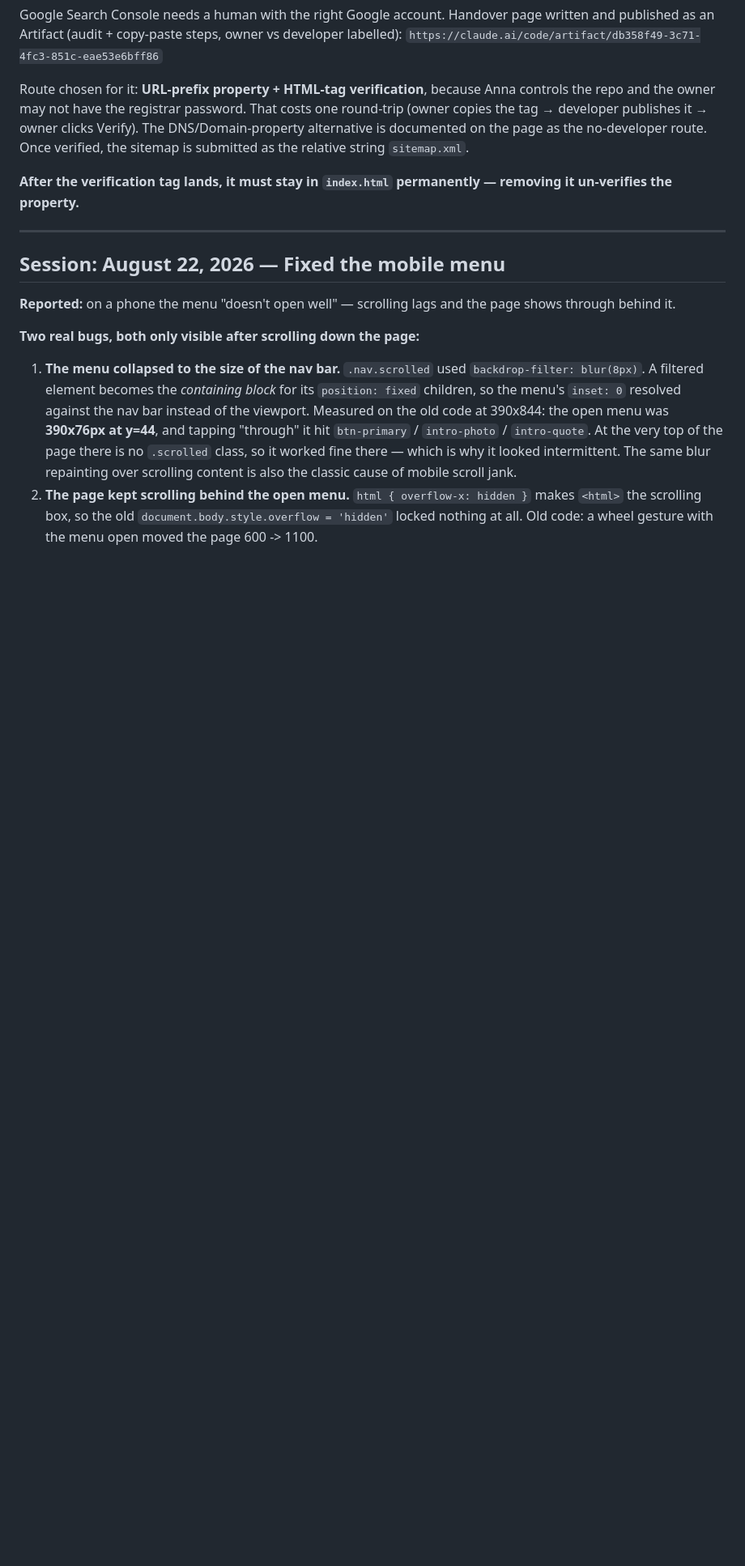
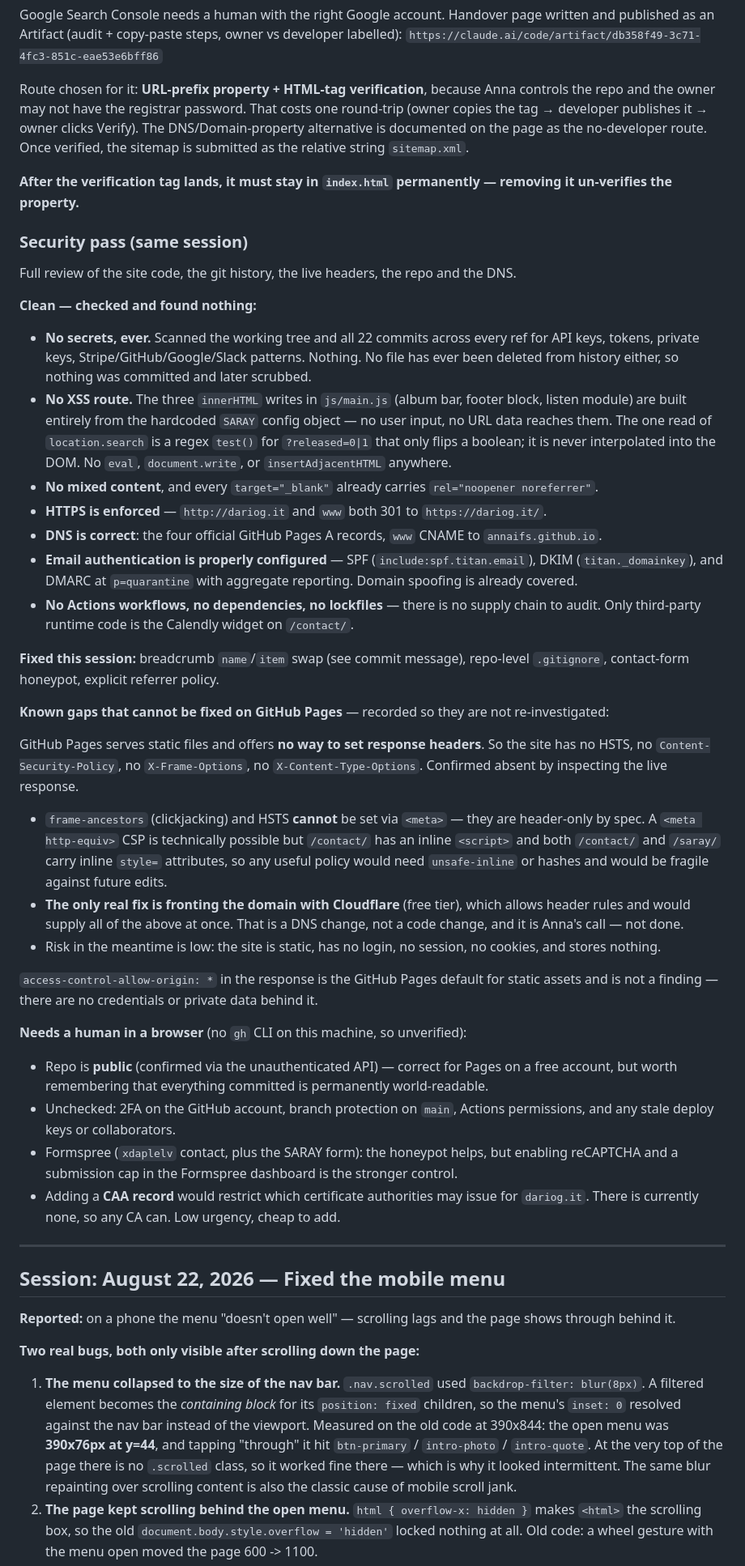
Before and after one commit to AnnaIFS/dariog, a Markdown page: SESSION-LOG.md, the part around the change. Shown at 81% size. Rendered like a GitHub page; blank space fills up the shorter version.

Commit message:
Log the security pass findings
Records what was checked and found clean, what was fixed, the gaps that
are structural to GitHub Pages (no response headers, so no HSTS/CSP/
X-Frame-Options) and the items that need a human in the GitHub and
Formspree dashboards.

Co-Authored-By: Claude Opus 5 (1M context) <noreply@anthropic.com>

```diff
--- a/SESSION-LOG.md
+++ b/SESSION-LOG.md
@@ -58,6 +58,37 @@ Google Search Console needs a human with the right Google account. Handover page
 Route chosen for it: **URL-prefix property + HTML-tag verification**, because Anna controls the repo and the owner may not have the registrar password. That costs one round-trip (owner copies the tag → developer publishes it → owner clicks Verify). The DNS/Domain-property alternative is documented on the page as the no-developer route. Once verified, the sitemap is submitted as the relative string `sitemap.xml`.
 
 **After the verification tag lands, it must stay in `index.html` permanently — removing it un-verifies the property.**
+
+### Security pass (same session)
+
+Full review of the site code, the git history, the live headers, the repo and the DNS.
+
+**Clean — checked and found nothing:**
+- **No secrets, ever.** Scanned the working tree and all 22 commits across every ref for API keys, tokens, private keys, Stripe/GitHub/Google/Slack patterns. Nothing. No file has ever been deleted from history either, so nothing was committed and later scrubbed.
+- **No XSS route.** The three `innerHTML` writes in `js/main.js` (album bar, footer block, listen module) are built entirely from the hardcoded `SARAY` config object — no user input, no URL data reaches them. The one read of `location.search` is a regex `test()` for `?released=0|1` that only flips a boolean; it is never interpolated into the DOM. No `eval`, `document.write`, or `insertAdjacentHTML` anywhere.
+- **No mixed content**, and every `target="_blank"` already carries `rel="noopener noreferrer"`.
+- **HTTPS is enforced** — `http://dariog.it` and `www` both 301 to `https://dariog.it/`.
+- **DNS is correct**: the four official GitHub Pages A records, `www` CNAME to `annaifs.github.io`.
+- **Email authentication is properly configured** — SPF (`include:spf.titan.email`), DKIM (`titan._domainkey`), and DMARC at `p=quarantine` with aggregate reporting. Domain spoofing is already covered.
+- **No Actions workflows, no dependencies, no lockfiles** — there is no supply chain to audit. Only third-party runtime code is the Calendly widget on `/contact/`.
+
+**Fixed this session:** breadcrumb `name`/`item` swap (see commit message), repo-level `.gitignore`, contact-form honeypot, explicit referrer policy.
+
+**Known gaps that cannot be fixed on GitHub Pages** — recorded so they are not re-investigated:
+
+GitHub Pages serves static files and offers **no way to set response headers**. So the site has no HSTS, no `Content-Security-Policy`, no `X-Frame-Options`, no `X-Content-Type-Options`. Confirmed absent by inspecting the live response.
+- `frame-ancestors` (clickjacking) and HSTS **cannot** be set via `<meta>` — they are header-only by spec. A `<meta http-equiv>` CSP is technically possible but `/contact/` has an inline `<script>` and both `/contact/` and `/saray/` carry inline `style=` attributes, so any useful policy would need `unsafe-inline` or hashes and would be fragile against future edits.
+- **The only real fix is fronting the domain with Cloudflare** (free tier), which allows header rules and would supply all of the above at once. That is a DNS change, not a code change, and it is Anna's call — not done.
+- Risk in the meantime is low: the site is static, has no login, no session, no cookies, and stores nothing.
+
+`access-control-allow-origin: *` in the response is the GitHub Pages default for static assets and is not a finding — there are no credentials or private data behind it.
+
+**Needs a human in a browser** (no `gh` CLI on this machine, so unverified):
+- Repo is **public** (confirmed via the unauthenticated API) — correct for Pages on a free account, but worth remembering that everything committed is permanently world-readable.
+- Unchecked: 2FA on the GitHub account, branch protection on `main`, Actions permissions, and any stale deploy keys or collaborators.
+- Formspree (`xdaplelv` contact, plus the SARAY form): the honeypot helps, but enabling reCAPTCHA and a submission cap in the Formspree dashboard is the stronger control.
+- Adding a **CAA record** would restrict which certificate authorities may issue for `dariog.it`. There is currently none, so any CA can. Low urgency, cheap to add.
+
 
 ---
 
```
